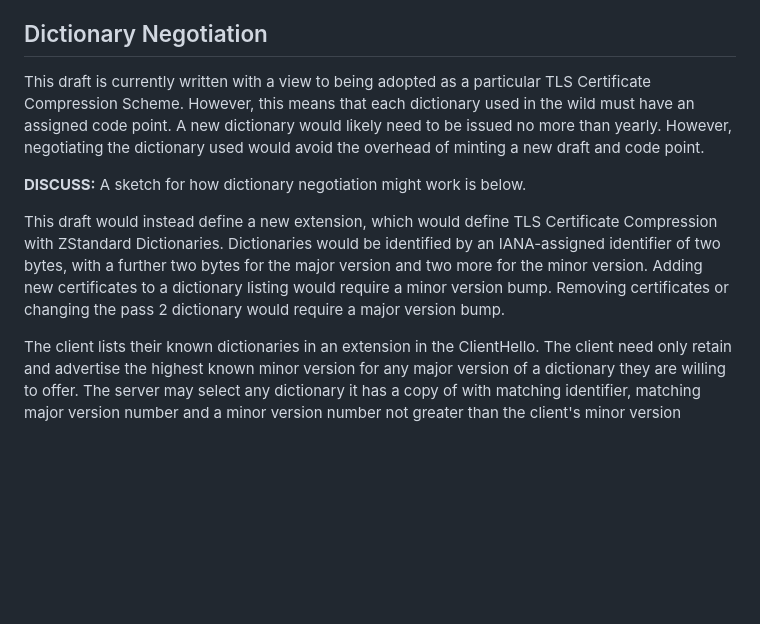
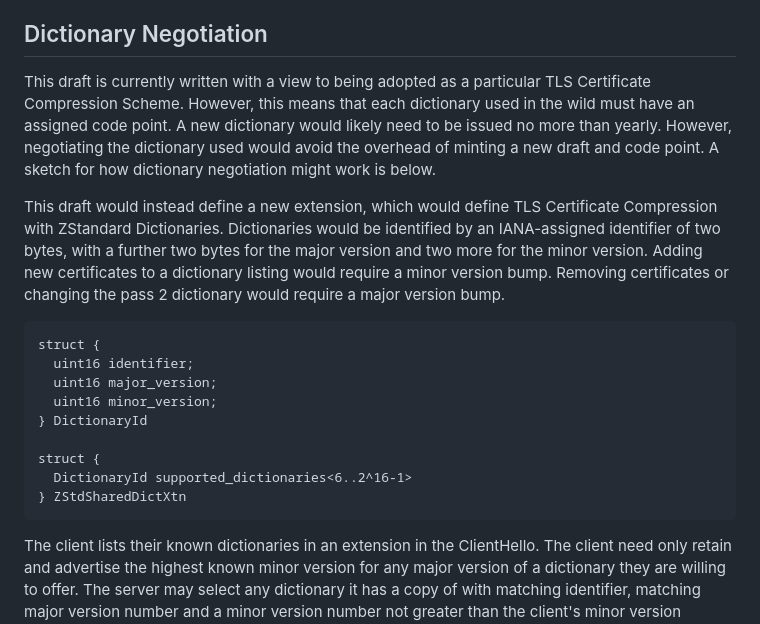
Before and after one commit to tlswg/draft-ietf-tls-cert-abridge, a Markdown page: draft-jackson-tls-cert-abridge.md, the part around the change. Drawn GitHub-style; blank space fills up the shorter version.

Commit message:
Add presentation language for dictionary negotiation

```diff
--- a/draft-jackson-tls-cert-abridge.md
+++ b/draft-jackson-tls-cert-abridge.md
@@ -340,13 +340,21 @@ Typically around 100 to 200 new WebPKI intermediate certificates are issued each
 
 ## Dictionary Negotiation
 
-This draft is currently written with a view to being adopted as a particular TLS Certificate Compression Scheme. However,
-this means that each dictionary used in the wild must have an assigned code point. A new dictionary would likely need to be
-issued no more than yearly. However, negotiating the dictionary used would avoid the overhead of minting a new draft and code point.
-
-**DISCUSS:** A sketch for how dictionary negotiation might work is below.
+This draft is currently written with a view to being adopted as a particular TLS Certificate Compression Scheme. However, this means that each dictionary used in the wild must have an assigned code point. A new dictionary would likely need to be issued no more than yearly. However, negotiating the dictionary used would avoid the overhead of minting a new draft and code point. A sketch for how dictionary negotiation might work is below.
 
 This draft would instead define a new extension, which would define TLS Certificate Compression with ZStandard Dictionaries. Dictionaries would be identified by an IANA-assigned identifier of two bytes, with a further two bytes for the major version and two more for the minor version. Adding new certificates to a dictionary listing would require a minor version bump. Removing certificates or changing the pass 2 dictionary would require a major version bump.
+
+~~~
+struct {
+  uint16 identifier;
+  uint16 major_version;
+  uint16 minor_version;
+} DictionaryId
+
+struct {
+  DictionaryId supported_dictionaries<6..2^16-1>
+} ZStdSharedDictXtn
+~~~
 
 The client lists their known dictionaries in an extension in the ClientHello. The client need only retain and advertise the highest known minor version for any major version of a dictionary they are willing to offer. The server may select any dictionary it has a copy of with matching identifier, matching major version number and a minor version number not greater than the client's minor version number.
 
```
